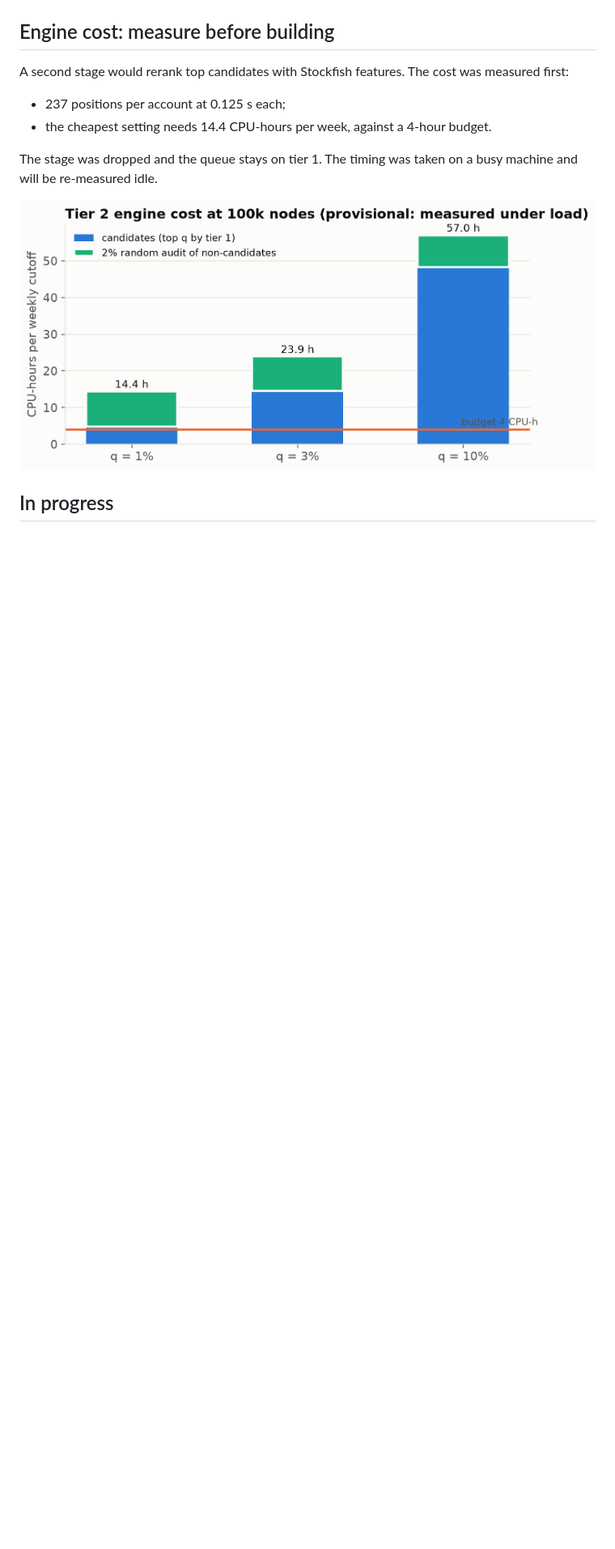
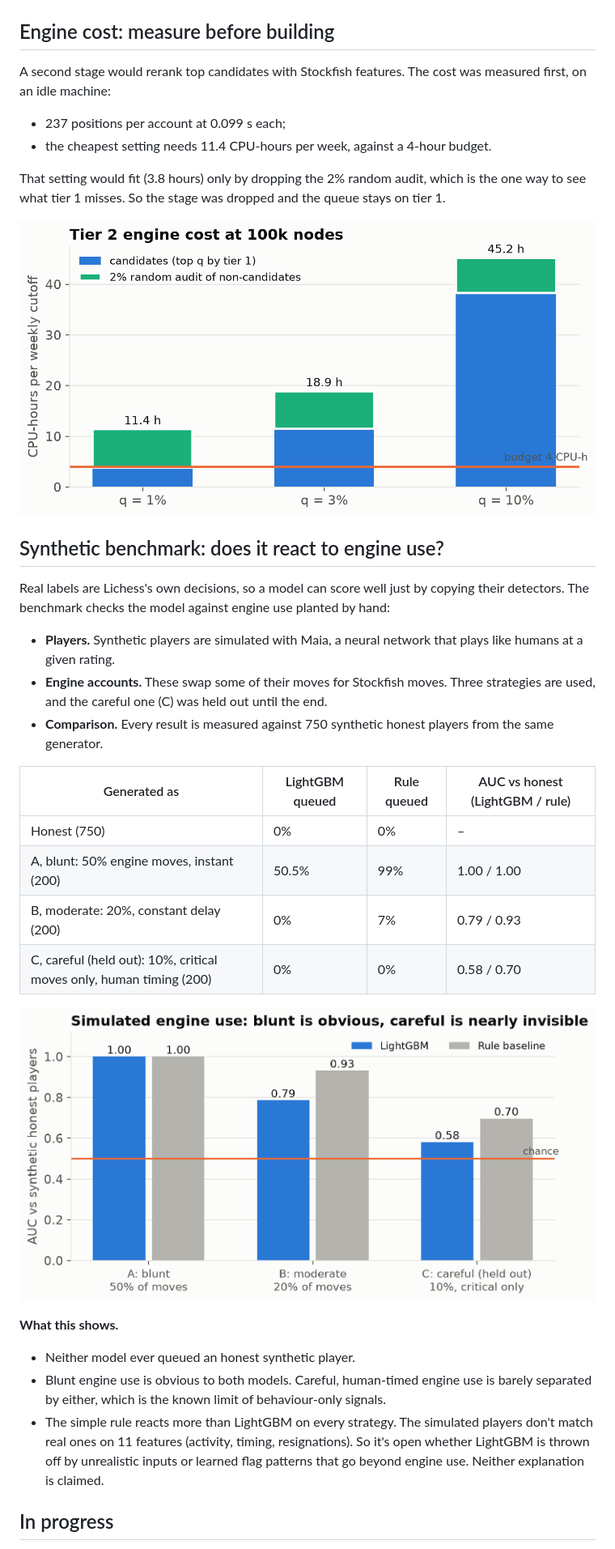
Before and after one commit to kartik1pandey/fairplay, a Markdown page: README.md, the part around one of its changes. Shown at 81% size. Rendered like a GitHub page; pictures changed too: assets/figures/03_tier2_cost.png, assets/figures/07_synthetic_auc.png (added); blank space fills up the shorter version.

Commit message:
README: synthetic benchmark results and final tier 2 cost

```diff
--- a/README.md
+++ b/README.md
@@ -101,14 +101,43 @@ week by week shows almost no score drift (PSI ≤ 0.0003; the alert line is 0.2)
 ## Engine cost: measure before building
 
 A second stage would rerank top candidates with Stockfish features. The cost was measured
-first:
-- 237 positions per account at 0.125 s each;
-- the cheapest setting needs 14.4 CPU-hours per week, against a 4-hour budget.
+first, on an idle machine:
+- 237 positions per account at 0.099 s each;
+- the cheapest setting needs 11.4 CPU-hours per week, against a 4-hour budget.
 
-The stage was dropped and the queue stays on tier 1. The timing was taken on a busy machine and
-will be re-measured idle.
+That setting would fit (3.8 hours) only by dropping the 2% random audit, which is the one way
+to see what tier 1 misses. So the stage was dropped and the queue stays on tier 1.
 
 ![Tier 2 cost](assets/figures/03_tier2_cost.png)
 
+## Synthetic benchmark: does it react to engine use?
+
+Real labels are Lichess's own decisions, so a model can score well just by copying their
+detectors. The benchmark checks the model against engine use planted by hand:
+- **Players.** Synthetic players are simulated with Maia, a neural network that plays like
+  humans at a given rating.
+- **Engine accounts.** These swap some of their moves for Stockfish moves. Three strategies are
+  used, and the careful one (C) was held out until the end.
+- **Comparison.** Every result is measured against 750 synthetic honest players from the same
+  generator.
+
+| Generated as | LightGBM queued | Rule queued | AUC vs honest (LightGBM / rule) |
+|---|---|---|---|
+| Honest (750) | 0% | 0% | – |
+| A, blunt: 50% engine moves, instant (200) | 50.5% | 99% | 1.00 / 1.00 |
+| B, moderate: 20%, constant delay (200) | 0% | 7% | 0.79 / 0.93 |
+| C, careful (held out): 10%, critical moves only, human timing (200) | 0% | 0% | 0.58 / 0.70 |
+
+![Synthetic benchmark](assets/figures/07_synthetic_auc.png)
+
+**What this shows.**
+- Neither model ever queued an honest synthetic player.
+- Blunt engine use is obvious to both models. Careful, human-timed engine use is barely
+  separated by either, which is the known limit of behaviour-only signals.
+- The simple rule reacts more than LightGBM on every strategy. The simulated players don't
+  match real ones on 11 features (activity, timing, resignations). So it's open whether
+  LightGBM is thrown off by unrealistic inputs or learned flag patterns that go beyond engine
+  use. Neither explanation is claimed.
+
 ## In progress
 
```
Also changed, not shown: other parts of README.md (+0 -5 lines), 1 other file.
